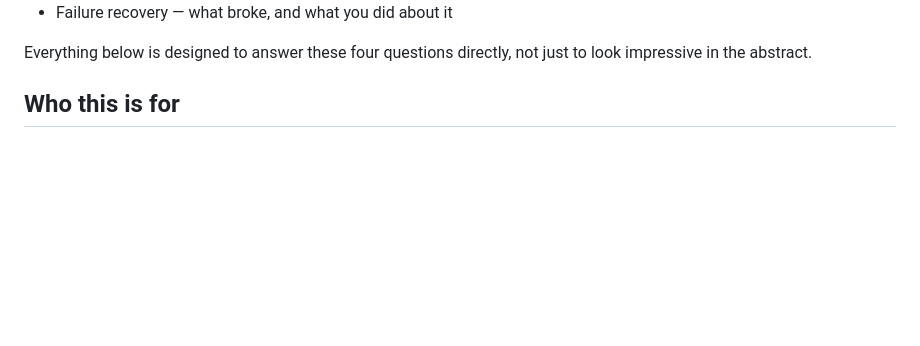
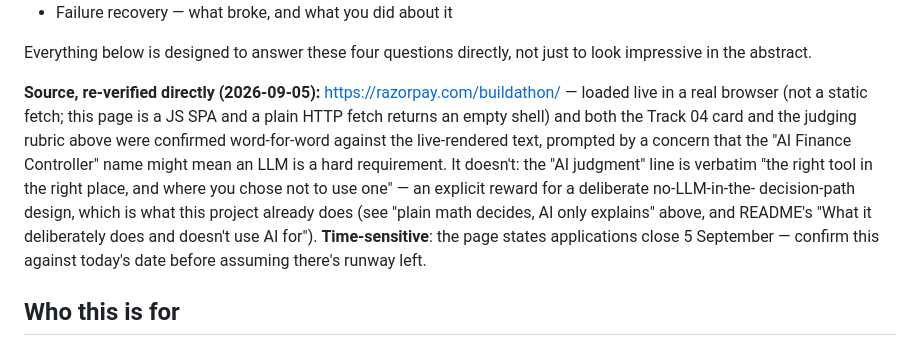
Before and after one commit to vgalpha/razorpay_buildathon_vani_goyal, a Markdown page: docs/PROJECT_CONTEXT.md, the part around the change. GitHub-like rendering; blank space fills up the shorter version.

```diff
--- a/docs/PROJECT_CONTEXT.md
+++ b/docs/PROJECT_CONTEXT.md
@@ -32,6 +32,20 @@ just inferred — actually read off track cards):
 
 Everything below is designed to answer these four questions directly, not
 just to look impressive in the abstract.
+
+**Source, re-verified directly (2026-09-05):** https://razorpay.com/buildathon/
+— loaded live in a real browser (not a static fetch; this page is a JS SPA
+and a plain HTTP fetch returns an empty shell) and both the Track 04 card
+and the judging rubric above were confirmed word-for-word against the
+live-rendered text, prompted by a concern that the "AI Finance Controller"
+name might mean an LLM is a hard requirement. It doesn't: the "AI judgment"
+line is verbatim "the right tool in the right place, and where you chose
+not to use one" — an explicit reward for a deliberate no-LLM-in-the-
+decision-path design, which is what this project already does (see
+"plain math decides, AI only explains" above, and README's "What it
+deliberately does and doesn't use AI for"). **Time-sensitive**: the page
+states applications close 5 September — confirm this against today's date
+before assuming there's runway left.
 
 ## Who this is for
 
```
Also changed, not shown: README.md (+15 -8 lines).
